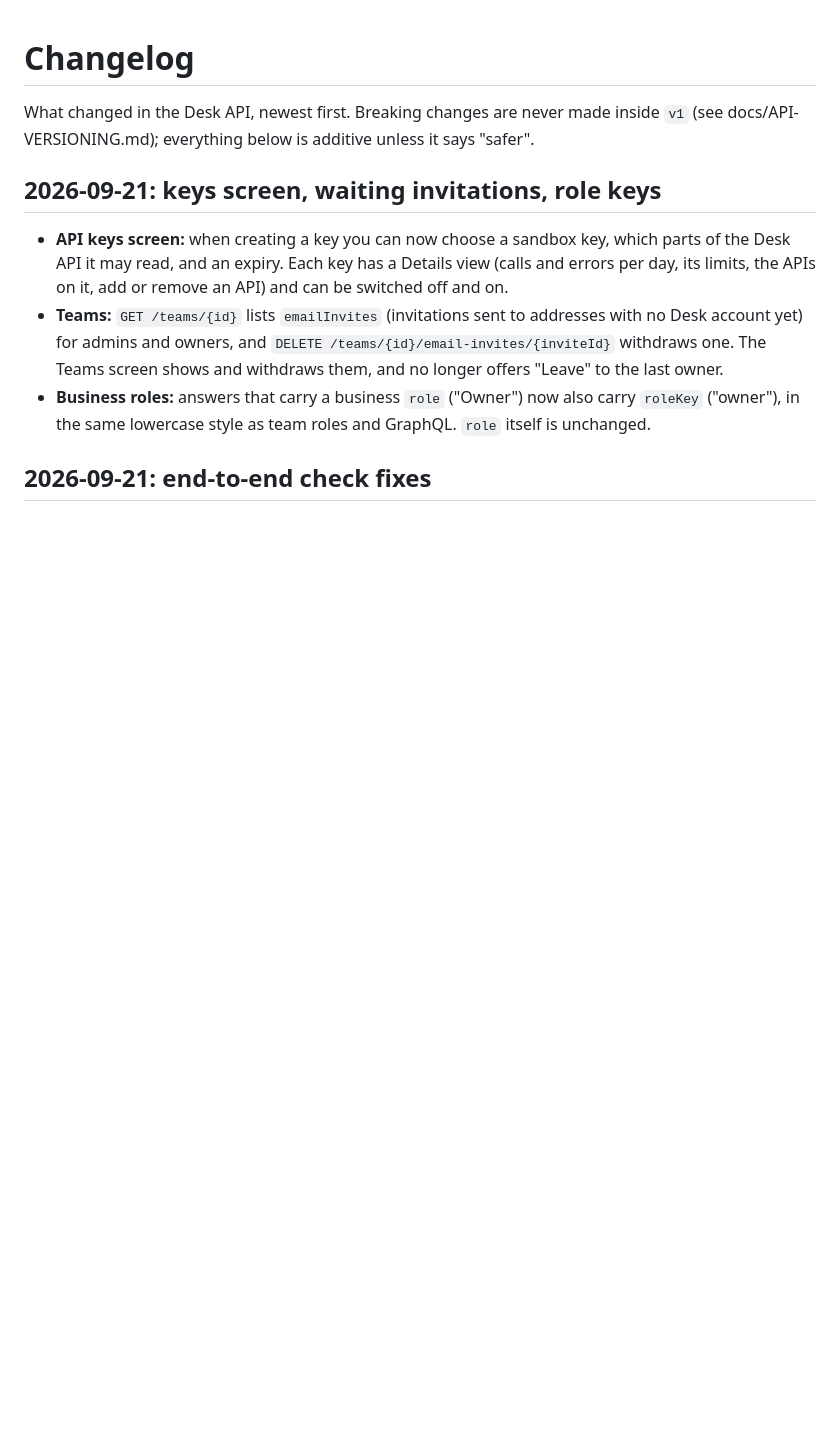
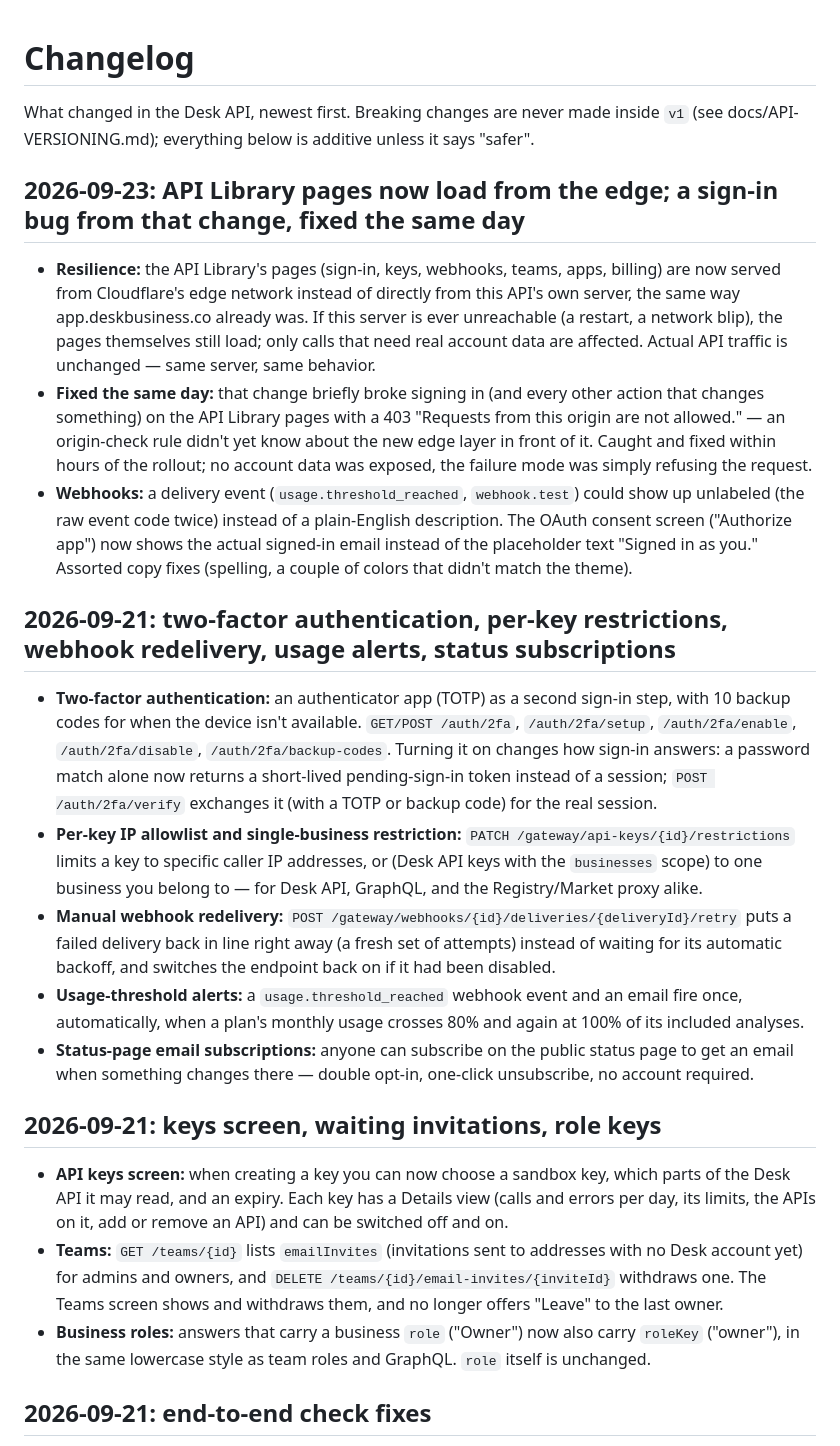
Before and after one commit to mike43stone615/desk-api, a Markdown page: CHANGELOG.md, the part around the change. Drawn GitHub-style; blank space fills up the shorter version.

Commit message:
Changelog: two missing entries -- the 2FA/restrictions/webhook-retry round, and today's edge-migration + sign-in fix
Found in an audit: the changelog's newest entry was 2026-09-21 ("keys
screen, waiting invitations, role keys"), but a full feature round
shipped the same day (two-factor auth, per-key IP/business
restrictions, manual webhook redelivery, usage-threshold alerts,
status-page email subscriptions) with no entry at all, and today's
API Library edge migration -- including the sign-in regression it
briefly caused and the same-day fix -- wasn't documented either.

Co-Authored-By: Claude Sonnet 5 <noreply@anthropic.com>

```diff
--- a/CHANGELOG.md
+++ b/CHANGELOG.md
@@ -2,6 +2,35 @@
 
 What changed in the Desk API, newest first. Breaking changes are never made inside `v1` (see docs/API-VERSIONING.md);
 everything below is additive unless it says "safer".
+
+## 2026-09-23: API Library pages now load from the edge; a sign-in bug from that change, fixed the same day
+
+- **Resilience:** the API Library's pages (sign-in, keys, webhooks, teams, apps, billing) are now served from Cloudflare's edge network
+  instead of directly from this API's own server, the same way app.deskbusiness.co already was. If this server is ever unreachable (a
+  restart, a network blip), the pages themselves still load; only calls that need real account data are affected. Actual API traffic is
+  unchanged — same server, same behavior.
+- **Fixed the same day:** that change briefly broke signing in (and every other action that changes something) on the API Library pages
+  with a 403 "Requests from this origin are not allowed." — an origin-check rule didn't yet know about the new edge layer in front of it.
+  Caught and fixed within hours of the rollout; no account data was exposed, the failure mode was simply refusing the request.
+- **Webhooks:** a delivery event (`usage.threshold_reached`, `webhook.test`) could show up unlabeled (the raw event code twice) instead of
+  a plain-English description. The OAuth consent screen ("Authorize app") now shows the actual signed-in email instead of the placeholder
+  text "Signed in as you." Assorted copy fixes (spelling, a couple of colors that didn't match the theme).
+
+## 2026-09-21: two-factor authentication, per-key restrictions, webhook redelivery, usage alerts, status subscriptions
+
+- **Two-factor authentication:** an authenticator app (TOTP) as a second sign-in step, with 10 backup codes for when the device isn't
+  available. `GET/POST /auth/2fa`, `/auth/2fa/setup`, `/auth/2fa/enable`, `/auth/2fa/disable`, `/auth/2fa/backup-codes`. Turning it on
+  changes how sign-in answers: a password match alone now returns a short-lived pending-sign-in token instead of a session; `POST
+  /auth/2fa/verify` exchanges it (with a TOTP or backup code) for the real session.
+- **Per-key IP allowlist and single-business restriction:** `PATCH /gateway/api-keys/{id}/restrictions` limits a key to specific caller IP
+  addresses, or (Desk API keys with the `businesses` scope) to one business you belong to — for Desk API, GraphQL, and the Registry/Market
+  proxy alike.
+- **Manual webhook redelivery:** `POST /gateway/webhooks/{id}/deliveries/{deliveryId}/retry` puts a failed delivery back in line right
+  away (a fresh set of attempts) instead of waiting for its automatic backoff, and switches the endpoint back on if it had been disabled.
+- **Usage-threshold alerts:** a `usage.threshold_reached` webhook event and an email fire once, automatically, when a plan's monthly usage
+  crosses 80% and again at 100% of its included analyses.
+- **Status-page email subscriptions:** anyone can subscribe on the public status page to get an email when something changes there —
+  double opt-in, one-click unsubscribe, no account required.
 
 ## 2026-09-21: keys screen, waiting invitations, role keys
 
```
